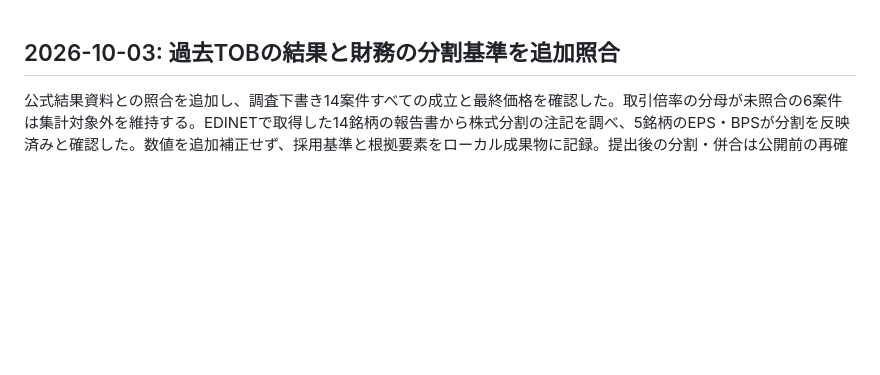
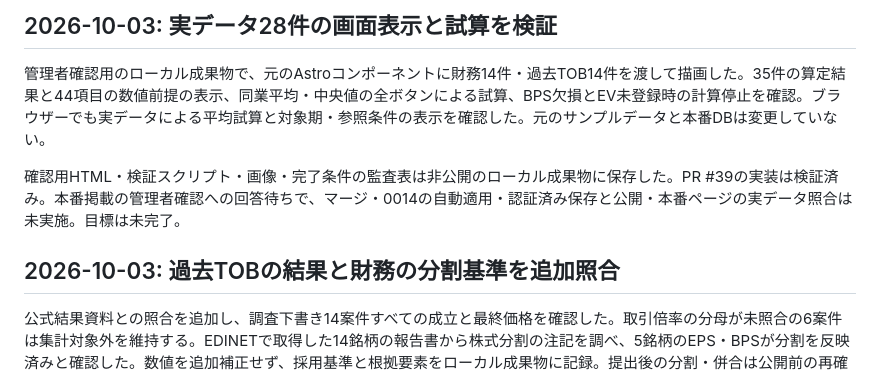
Before and after one commit to okky46/hikokaika-watch, a Markdown page: docs/PROGRESS.md, the part around the change. Drawn GitHub-style; blank space fills up the shorter version.

Commit message:
docs: verify real-data rendering before publication

```diff
--- a/docs/PROGRESS.md
+++ b/docs/PROGRESS.md
@@ -1,3 +1,9 @@
+## 2026-10-03: 実データ28件の画面表示と試算を検証
+
+管理者確認用のローカル成果物で、元のAstroコンポーネントに財務14件・過去TOB14件を渡して描画した。35件の算定結果と44項目の数値前提の表示、同業平均・中央値の全ボタンによる試算、BPS欠損とEV未登録時の計算停止を確認。ブラウザーでも実データによる平均試算と対象期・参照条件の表示を確認した。元のサンプルデータと本番DBは変更していない。
+
+確認用HTML・検証スクリプト・画像・完了条件の監査表は非公開のローカル成果物に保存した。PR #39の実装は検証済み。本番掲載の管理者確認への回答待ちで、マージ・0014の自動適用・認証済み保存と公開・本番ページの実データ照合は未実施。目標は未完了。
+
 ## 2026-10-03: 過去TOBの結果と財務の分割基準を追加照合
 
 公式結果資料との照合を追加し、調査下書き14案件すべての成立と最終価格を確認した。取引倍率の分母が未照合の6案件は集計対象外を維持する。EDINETで取得した14銘柄の報告書から株式分割の注記を調べ、5銘柄のEPS・BPSが分割を反映済みと確認した。数値を追加補正せず、採用基準と根拠要素をローカル成果物に記録。提出後の分割・併合は公開前の再確認が必要。
```
Also changed, not shown: docs/UPDATE_PLAN_2026_09.md (+2 -0 lines).
